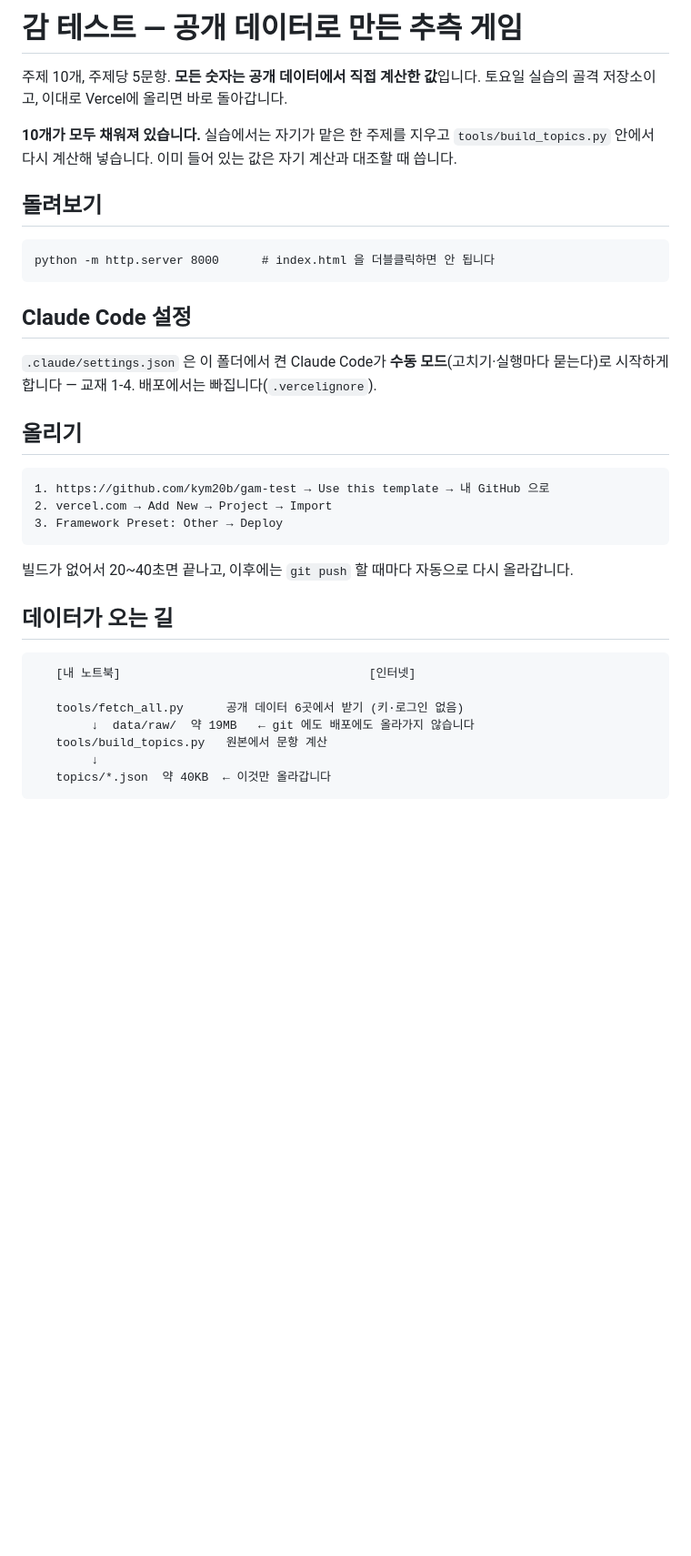
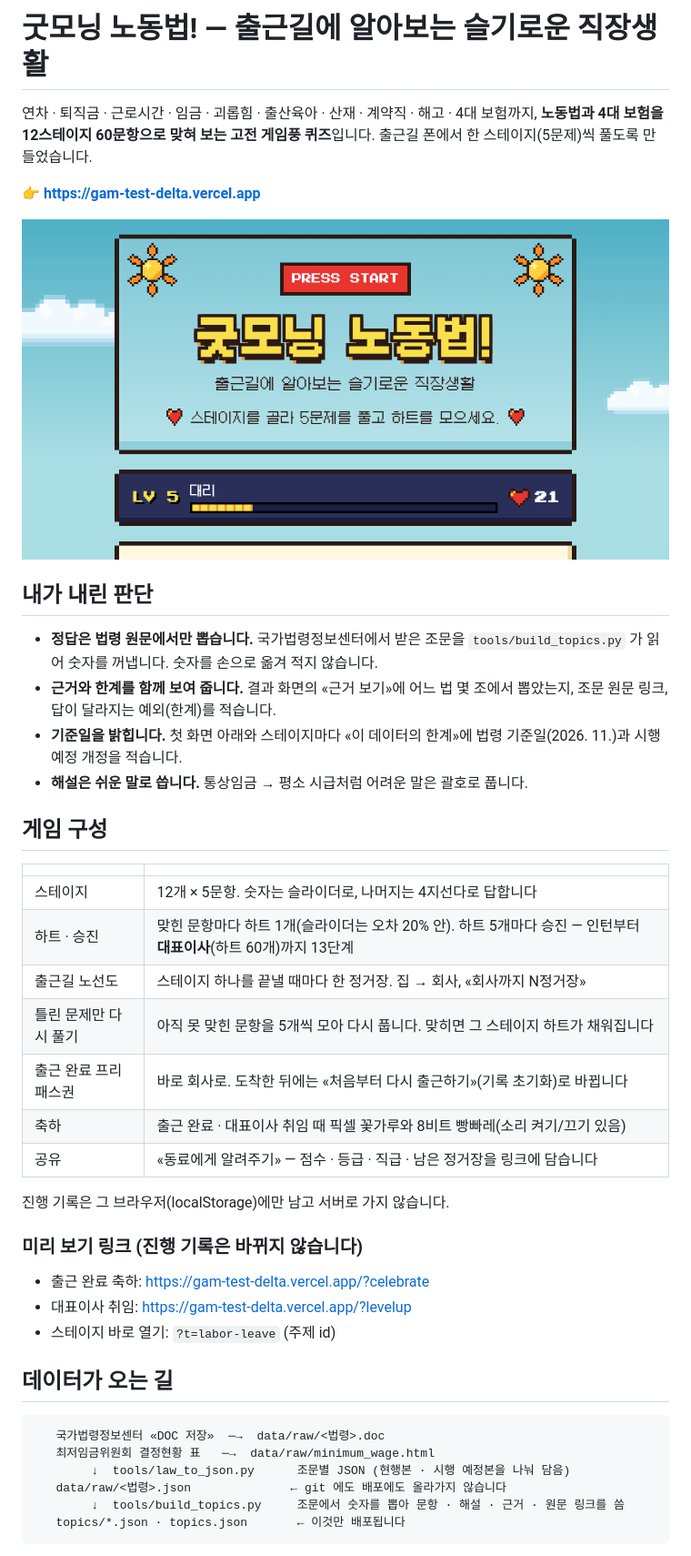
Before and after one commit to jsr9339/gam-test, a Markdown page: README.md, the part around one of its changes. Shown at 91% size. Drawn GitHub-style; pictures changed too: og.png (added); blank space fills up the shorter version.

````diff
--- a/README.md
+++ b/README.md
@@ -1,41 +1,51 @@
-# 감 테스트 — 공개 데이터로 만든 추측 게임
+# 굿모닝 노동법! — 출근길에 알아보는 슬기로운 직장생활
 
-주제 10개, 주제당 5문항. **모든 숫자는 공개 데이터에서 직접 계산한 값**입니다.
-토요일 실습의 골격 저장소이고, 이대로 Vercel에 올리면 바로 돌아갑니다.
+연차 · 퇴직금 · 근로시간 · 임금 · 괴롭힘 · 출산육아 · 산재 · 계약직 · 해고 · 4대 보험까지,
+**노동법과 4대 보험을 12스테이지 60문항으로 맞혀 보는 고전 게임풍 퀴즈**입니다.
+출근길 폰에서 한 스테이지(5문제)씩 풀도록 만들었습니다.
 
-**10개가 모두 채워져 있습니다.** 실습에서는 자기가 맡은 한 주제를 지우고
-`tools/build_topics.py` 안에서 다시 계산해 넣습니다. 이미 들어 있는 값은
-자기 계산과 대조할 때 씁니다.
+👉 **https://gam-test-delta.vercel.app**
 
-## 돌려보기
+![첫 화면](og.png)
 
-```
-python -m http.server 8000      # index.html 을 더블클릭하면 안 됩니다
-```
+## 내가 내린 판단
 
-## Claude Code 설정
+- **정답은 법령 원문에서만 뽑습니다.** 국가법령정보센터에서 받은 조문을 `tools/build_topics.py` 가
+  읽어 숫자를 꺼냅니다. 숫자를 손으로 옮겨 적지 않습니다.
+- **근거와 한계를 함께 보여 줍니다.** 결과 화면의 «근거 보기»에 어느 법 몇 조에서 뽑았는지,
+  조문 원문 링크, 답이 달라지는 예외(한계)를 적습니다.
+- **기준일을 밝힙니다.** 첫 화면 아래와 스테이지마다 «이 데이터의 한계»에 법령 기준일(2026. 11.)과
+  시행 예정 개정을 적습니다.
+- **해설은 쉬운 말로 씁니다.** 통상임금 → 평소 시급처럼 어려운 말은 괄호로 풉니다.
 
-`.claude/settings.json` 은 이 폴더에서 켠 Claude Code가 **수동 모드**(고치기·실행마다 묻는다)로 시작하게 합니다 — 교재 1-4. 배포에서는 빠집니다(`.vercelignore`).
+## 게임 구성
 
-## 올리기
+| | |
+|---|---|
+| 스테이지 | 12개 × 5문항. 숫자는 슬라이더로, 나머지는 4지선다로 답합니다 |
+| 하트 · 승진 | 맞힌 문항마다 하트 1개(슬라이더는 오차 20% 안). 하트 5개마다 승진 — 인턴부터 **대표이사**(하트 60개)까지 13단계 |
+| 출근길 노선도 | 스테이지 하나를 끝낼 때마다 한 정거장. 집 → 회사, «회사까지 N정거장» |
+| 틀린 문제만 다시 풀기 | 아직 못 맞힌 문항을 5개씩 모아 다시 풉니다. 맞히면 그 스테이지 하트가 채워집니다 |
+| 출근 완료 프리패스권 | 바로 회사로. 도착한 뒤에는 «처음부터 다시 출근하기»(기록 초기화)로 바뀝니다 |
+| 축하 | 출근 완료 · 대표이사 취임 때 픽셀 꽃가루와 8비트 빵빠레(소리 켜기/끄기 있음) |
+| 공유 | «동료에게 알려주기» — 점수 · 등급 · 직급 · 남은 정거장을 링크에 담습니다 |
 
-```
-1. https://github.com/kym20b/gam-test → Use this template → 내 GitHub 으로
-2. vercel.com → Add New → Project → Import
-3. Framework Preset: Other → Deploy
-```
+진행 기록은 그 브라우저(localStorage)에만 남고 서버로 가지 않습니다.
 
-빌드가 없어서 20~40초면 끝나고, 이후에는 `git push` 할 때마다 자동으로 다시 올라갑니다.
+### 미리 보기 링크 (진행 기록은 바뀌지 않습니다)
+
+- 출근 완료 축하: https://gam-test-delta.vercel.app/?celebrate
+- 대표이사 취임: https://gam-test-delta.vercel.app/?levelup
+- 스테이지 바로 열기: `?t=labor-leave` (주제 id)
 
 ## 데이터가 오는 길
 
 ```
-   [내 노트북]                                   [인터넷]
-
-   tools/fetch_all.py      공개 데이터 6곳에서 받기 (키·로그인 없음)
-        ↓  data/raw/  약 19MB   ← git 에도 배포에도 올라가지 않습니다
-   tools/build_topics.py   원본에서 문항 계산
-        ↓
-   topics/*.json  약 40KB  ← 이것만 올라갑니다
+   국가법령정보센터 «DOC 저장»  ─→  data/raw/<법령>.doc
+   최저임금위원회 결정현황 표   ─→  data/raw/minimum_wage.html
+        ↓  tools/law_to_json.py      조문별 JSON (현행본 · 시행 예정본을 나눠 담음)
+   data/raw/<법령>.json              ← git 에도 배포에도 올라가지 않습니다
+        ↓  tools/build_topics.py     조문에서 숫자를 뽑아 문항 · 해설 · 근거 · 원문 링크를 씀
+   topics/*.json · topics.json       ← 이것만 배포됩니다
 ```
 
````
Also changed, not shown: other parts of README.md (+39 -58 lines), 18 other files.
